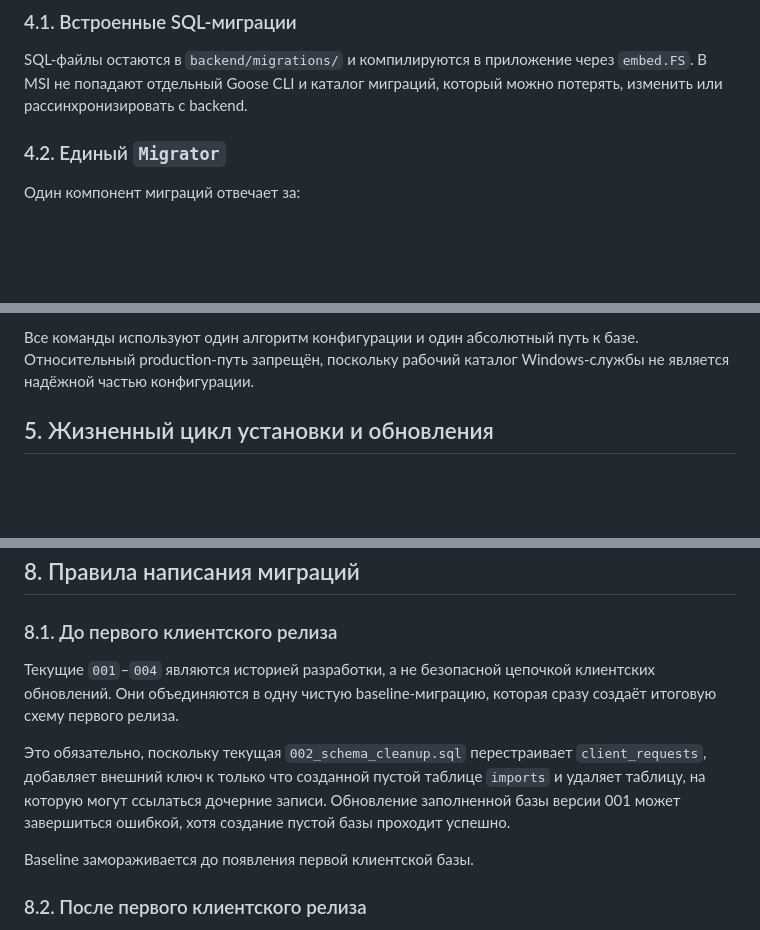
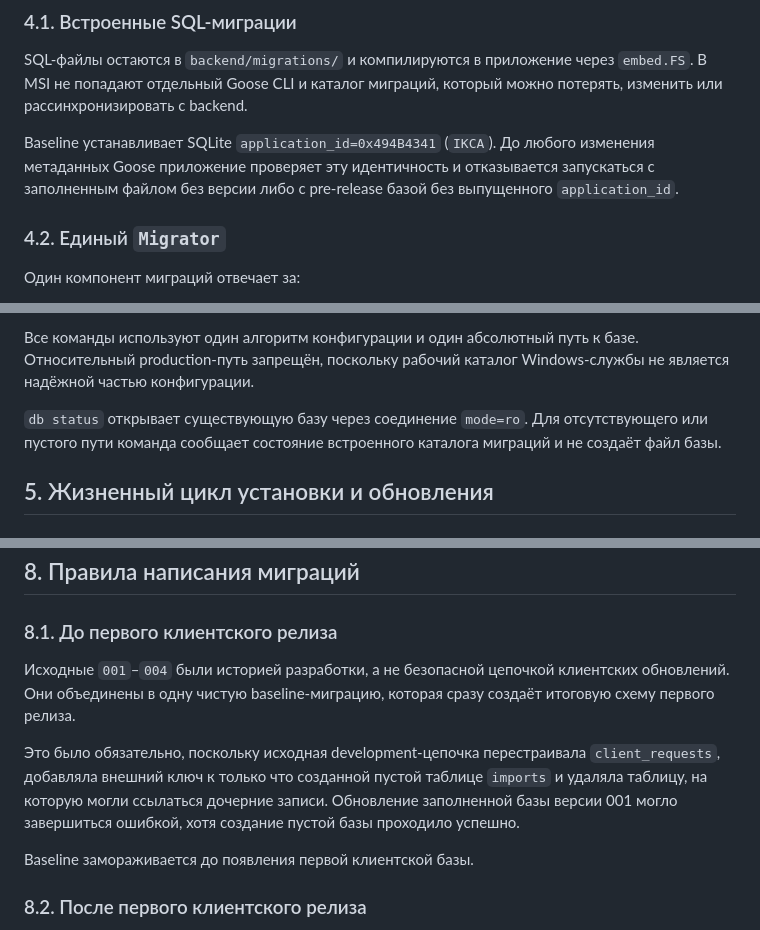
Before and after one commit to IvanSaratov/ikc_admin_panel, a Markdown page: docs/architecture/2026-07-14-sqlite-storage-and-migrations.md, 3 parts joined by grey strips. Rendered like a GitHub page; blank space fills up the shorter version.

```diff
--- a/docs/architecture/2026-07-14-sqlite-storage-and-migrations.md
+++ b/docs/architecture/2026-07-14-sqlite-storage-and-migrations.md
@@ -52,6 +52,11 @@
 SQL-файлы остаются в `backend/migrations/` и компилируются в приложение через
 `embed.FS`. В MSI не попадают отдельный Goose CLI и каталог миграций, который можно
 потерять, изменить или рассинхронизировать с backend.
+
+Baseline устанавливает SQLite `application_id=0x494B4341` (`IKCA`). До любого
+изменения метаданных Goose приложение проверяет эту идентичность и отказывается
+запускаться с заполненным файлом без версии либо с pre-release базой без выпущенного
+`application_id`.
 
 ### 4.2. Единый `Migrator`
 
@@ -112,6 +117,10 @@ SQLite-aware механизм, например backup API или `VACUUM INTO`.
 Все команды используют один алгоритм конфигурации и один абсолютный путь к базе.
 Относительный production-путь запрещён, поскольку рабочий каталог Windows-службы
 не является надёжной частью конфигурации.
+
+`db status` открывает существующую базу через соединение `mode=ro`. Для
+отсутствующего или пустого пути команда сообщает состояние встроенного каталога
+миграций и не создаёт файл базы.
 
 ## 5. Жизненный цикл установки и обновления
 
@@ -217,15 +226,15 @@ MSI не отвечает за:
 
 ### 8.1. До первого клиентского релиза
 
-Текущие `001`–`004` являются историей разработки, а не безопасной цепочкой
-клиентских обновлений. Они объединяются в одну чистую baseline-миграцию, которая
+Исходные `001`–`004` были историей разработки, а не безопасной цепочкой
+клиентских обновлений. Они объединены в одну чистую baseline-миграцию, которая
 сразу создаёт итоговую схему первого релиза.
 
-Это обязательно, поскольку текущая `002_schema_cleanup.sql` перестраивает
-`client_requests`, добавляет внешний ключ к только что созданной пустой таблице
-`imports` и удаляет таблицу, на которую могут ссылаться дочерние записи. Обновление
-заполненной базы версии 001 может завершиться ошибкой, хотя создание пустой базы
-проходит успешно.
+Это было обязательно, поскольку исходная development-цепочка перестраивала
+`client_requests`, добавляла внешний ключ к только что созданной пустой таблице
+`imports` и удаляла таблицу, на которую могли ссылаться дочерние записи. Обновление
+заполненной базы версии 001 могло завершиться ошибкой, хотя создание пустой базы
+проходило успешно.
 
 Baseline замораживается до появления первой клиентской базы.
 
```
Also changed, not shown: other parts of docs/architecture/2026-07-14-sqlite-storage-and-migrations.md (+1 -1 lines), README.md (+26 -0 lines).
